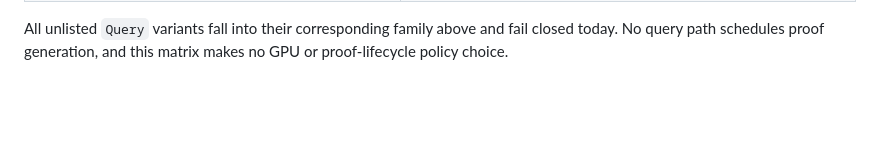
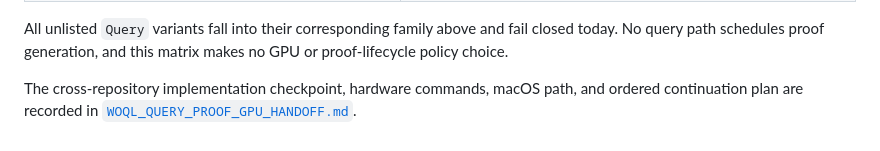
Before and after one commit to ParapluOU/terminusdb-rs, a Markdown page: docs/WOQL_QUERY_PROOF_COVERAGE.md, the part around the change. Rendered like a GitHub page; blank space fills up the shorter version.

Commit message:
docs(proof): record GPU continuation plan

```diff
--- a/docs/WOQL_QUERY_PROOF_COVERAGE.md
+++ b/docs/WOQL_QUERY_PROOF_COVERAGE.md
@@ -67,3 +67,7 @@ composition is implemented.
 All unlisted `Query` variants fall into their corresponding family above and
 fail closed today. No query path schedules proof generation, and this matrix
 makes no GPU or proof-lifecycle policy choice.
+
+The cross-repository implementation checkpoint, hardware commands, macOS path,
+and ordered continuation plan are recorded in
+[`WOQL_QUERY_PROOF_GPU_HANDOFF.md`](WOQL_QUERY_PROOF_GPU_HANDOFF.md).
```
Also changed, not shown: docs/WOQL_QUERY_PROOF_GPU_HANDOFF.md (added, +160 -0 lines).
